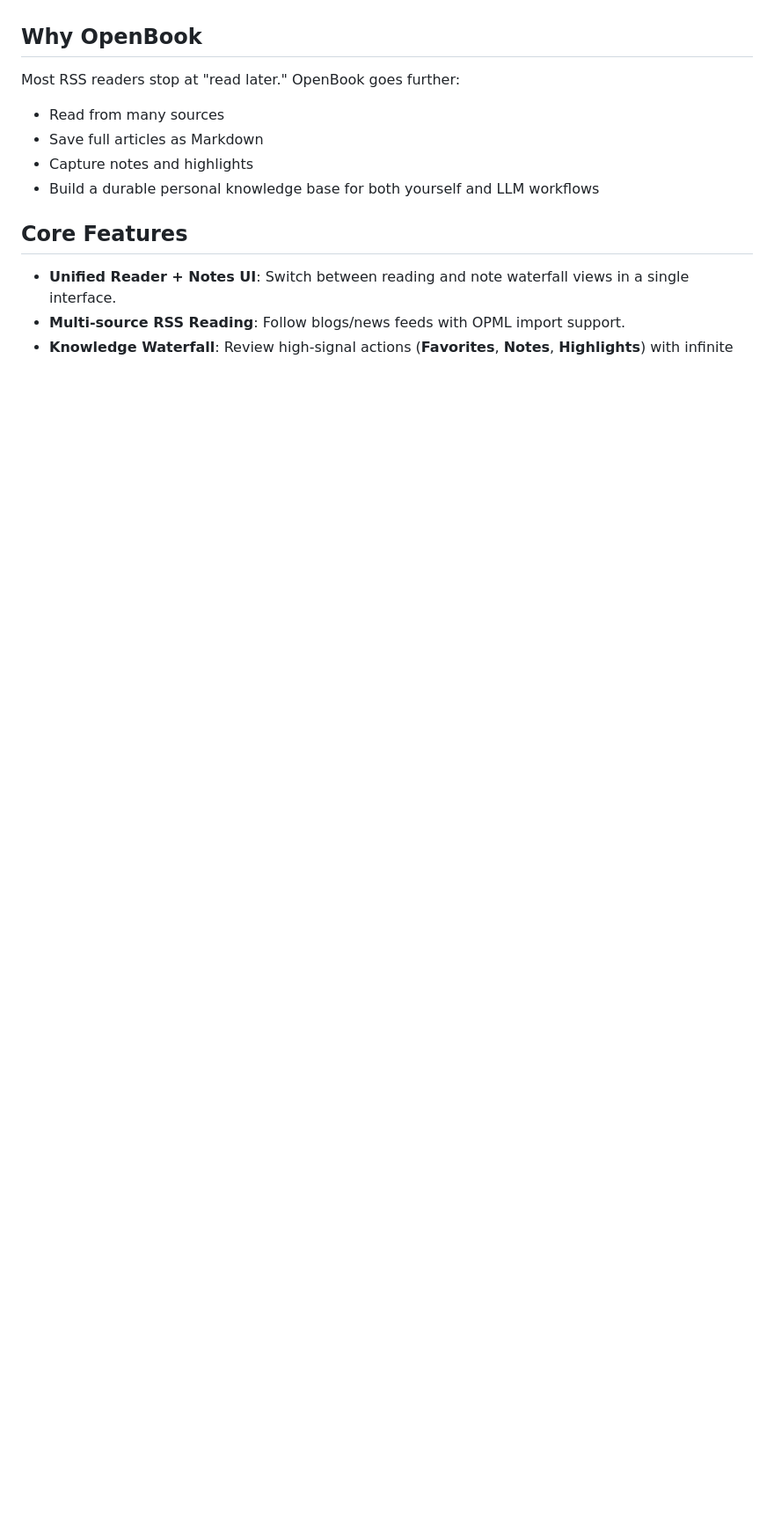
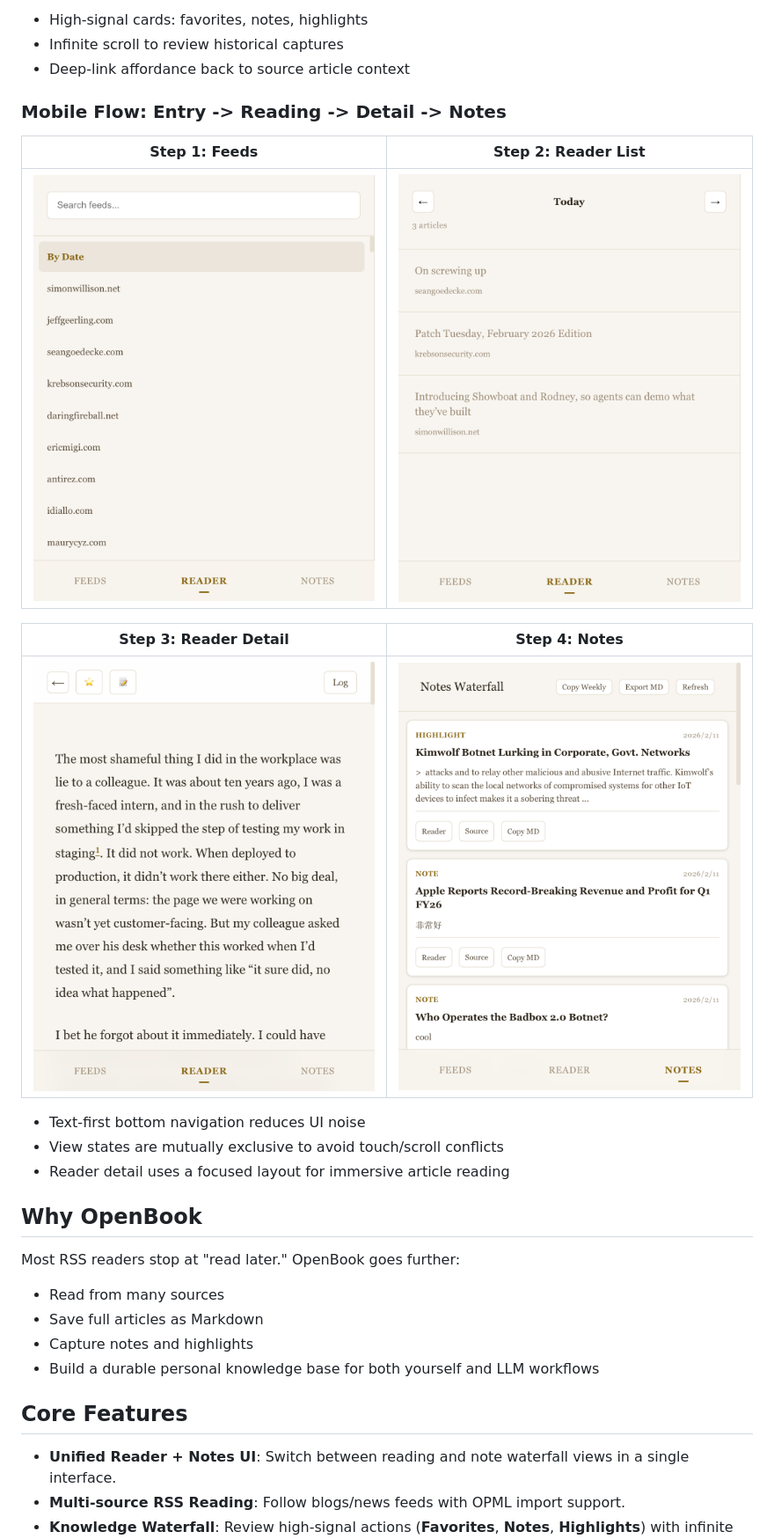
Before and after one commit to rocklau/OpenBook, a Markdown page: README.md, the part around the change printed below. Shown: that part at 88% size. GitHub-like rendering; blank space fills up the shorter version.

```diff
--- a/README.md
+++ b/README.md
@@ -17,3 +34,20 @@ It is designed for **humans** (focused reading experience) and **AI agents** (cl
+- High-signal cards: favorites, notes, highlights
+- Infinite scroll to review historical captures
+- Deep-link affordance back to source article context
+
+### Mobile Flow: Entry -> Reading -> Detail -> Notes
+
+| Step 1: Feeds | Step 2: Reader List |
+|---|---|
+| <img src="./mobile_feeds.png" width="100%" /> | <img src="./mobile_reader.png" width="100%" /> |
+
+| Step 3: Reader Detail | Step 4: Notes |
+|---|---|
+| <img src="./mobile_reader_detail.png" width="100%" /> | <img src="./mobile_notes.png" width="100%" /> |
+
+- Text-first bottom navigation reduces UI noise
+- View states are mutually exclusive to avoid touch/scroll conflicts
+- Reader detail uses a focused layout for immersive article reading
 
 ## Why OpenBook
 
```
Also changed, not shown: other parts of README.md (+18 -1 lines), notes_interface_scrolled.png (added), notes_interface_top.png (added), reader_interface_detail_2.png (added).
